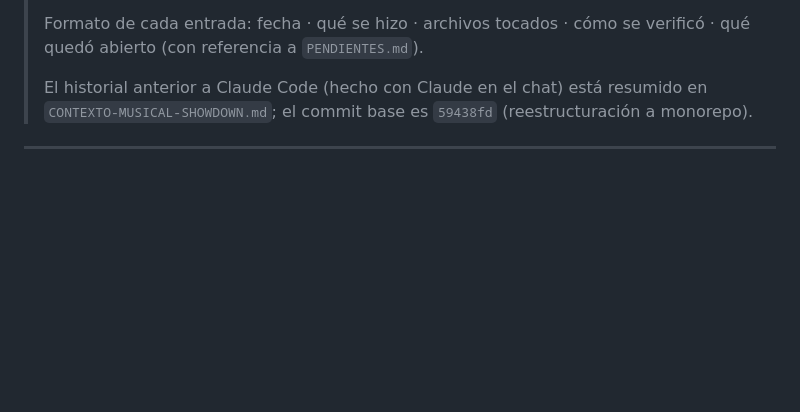
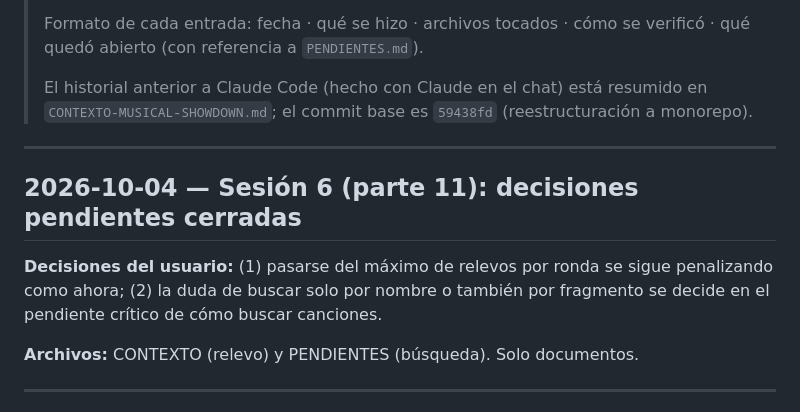
Before and after one commit to maxy26/Musical-showdown, a Markdown page: AUDITORIA-CAMBIOS.md, the part around the change. Rendered like a GitHub page; blank space fills up the shorter version.

Commit message:
Documentos: relevo por ronda sigue con penalización; búsqueda queda en el pendiente crítico
Co-Authored-By: Claude Opus 5.5 <noreply@anthropic.com>

```diff
--- a/AUDITORIA-CAMBIOS.md
+++ b/AUDITORIA-CAMBIOS.md
@@ -10,6 +10,16 @@
 > El historial anterior a Claude Code (hecho con Claude en el chat) está
 > resumido en `CONTEXTO-MUSICAL-SHOWDOWN.md`; el commit base es
 > `59438fd` (reestructuración a monorepo).
+
+---
+
+## 2026-10-04 — Sesión 6 (parte 11): decisiones pendientes cerradas
+
+**Decisiones del usuario:** (1) pasarse del máximo de relevos por ronda se
+sigue penalizando como ahora; (2) la duda de buscar solo por nombre o también
+por fragmento se decide en el pendiente crítico de cómo buscar canciones.
+
+**Archivos:** CONTEXTO (relevo) y PENDIENTES (búsqueda). Solo documentos.
 
 ---
 
```
Also changed, not shown: CONTEXTO-MUSICAL-SHOWDOWN.md (+3 -0 lines), PENDIENTES.md (+4 -0 lines).
